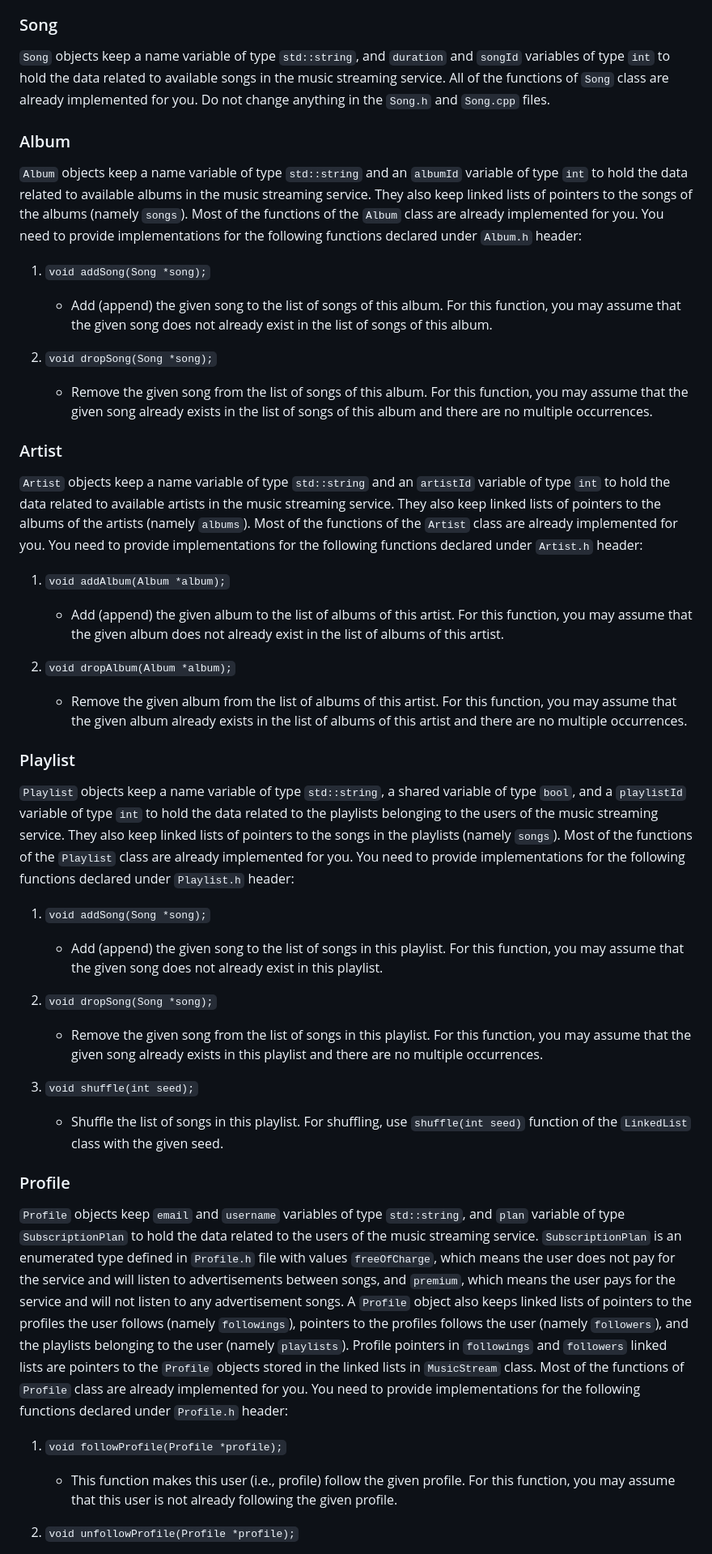
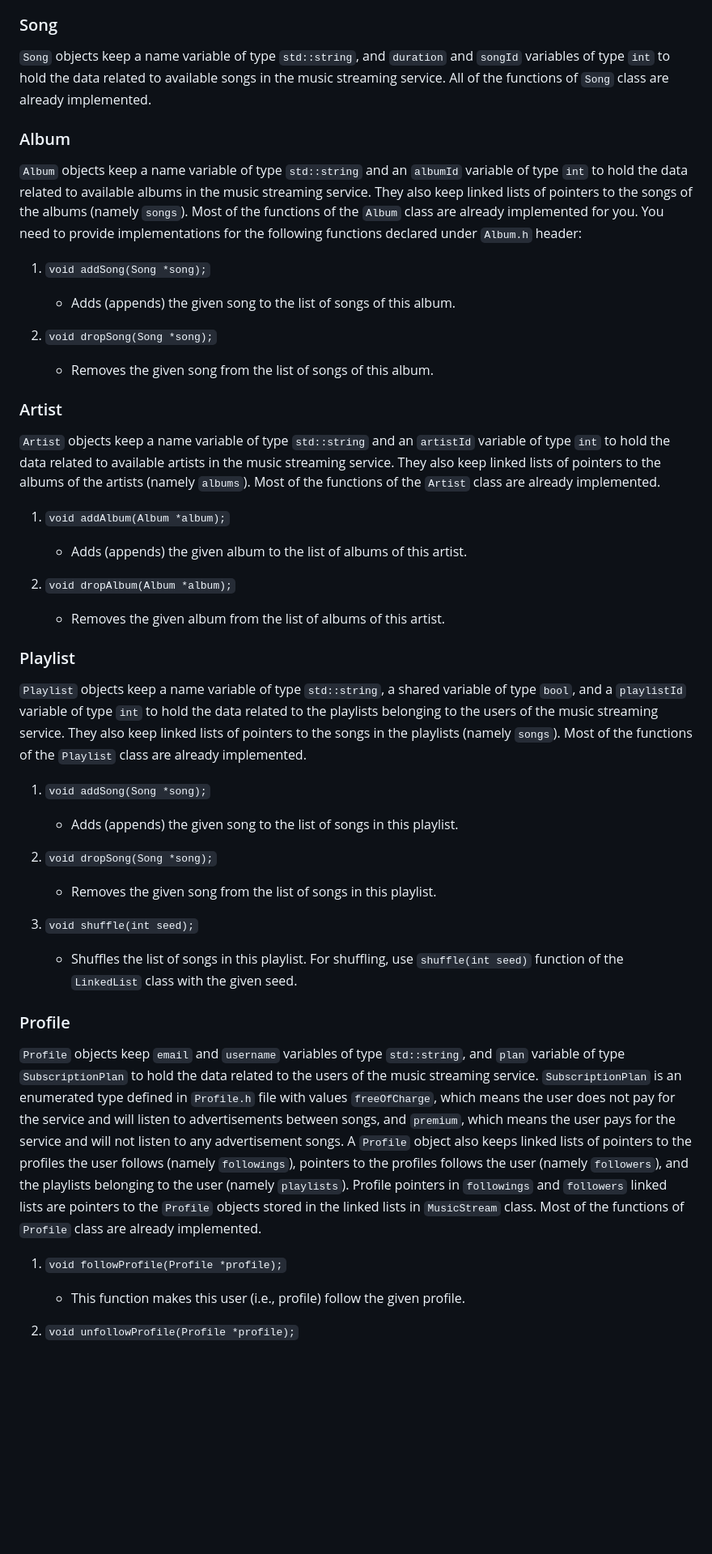
Before and after one commit to kkKaan/metu-ceng-THEs, a Markdown page: CENG 213 - Data Structures/the1/README.md, the part around the change printed below. Shown: that part at 81% size. Rendered like a GitHub page; blank space fills up the shorter version.

```diff
--- a/CENG 213 - Data Structures/the1/README.md
+++ b/CENG 213 - Data Structures/the1/README.md
@@ -93,46 +93,45 @@ The project consists of several classes: `Profile`, `Artist`, `Album`, `Song`, a
 
 ### Song
 
-`Song` objects keep a name variable of type `std::string`, and `duration` and `songId` variables of type `int` to hold the data related to available songs in the music streaming service. All of the functions of `Song` class are already implemented for you. Do not change anything in the `Song.h` and `Song.cpp` files.
+`Song` objects keep a name variable of type `std::string`, and `duration` and `songId` variables of type `int` to hold the data related to available songs in the music streaming service. All of the functions of `Song` class are already implemented.
 
 ### Album
 
 `Album` objects keep a name variable of type `std::string` and an `albumId` variable of type `int` to hold the data related to available albums in the music streaming service. They also keep linked lists of pointers to the songs of the albums (namely `songs`). Most of the functions of the `Album` class are already implemented for you. You need to provide implementations for the following functions declared under `Album.h` header:
 
 1. `void addSong(Song *song);`
-   - Add (append) the given song to the list of songs of this album. For this function, you may assume that the given song does not already exist in the list of songs of this album.
+   - Adds (appends) the given song to the list of songs of this album.
 
 2. `void dropSong(Song *song);`
-   - Remove the given song from the list of songs of this album. For this function, you may assume that the given song already exists in the list of songs of this album and there are no multiple occurrences.
+   - Removes the given song from the list of songs of this album.
 
 ### Artist
 
-`Artist` objects keep a name variable of type `std::string` and an `artistId` variable of type `int` to hold the data related to available artists in the music streaming service. They also keep linked lists of pointers to the albums of the artists (namely `albums`). Most of the functions of the `Artist` class are already implemented for you. You need to provide implementations for the following functions declared under `Artist.h` header:
+`Artist` objects keep a name variable of type `std::string` and an `artistId` variable of type `int` to hold the data related to available artists in the music streaming service. They also keep linked lists of pointers to the albums of the artists (namely `albums`). Most of the functions of the `Artist` class are already implemented.
 
 1. `void addAlbum(Album *album);`
-   - Add (append) the given album to the list of albums of this artist. For this function, you may assume that the given album does not already exist in the list of albums of this artist.
+   - Adds (appends) the given album to the list of albums of this artist.
 
 2. `void dropAlbum(Album *album);`
-   - Remove the given album from the list of albums of this artist. For this function, you may assume that the given album already exists in the list of albums of this artist and there are no multiple occurrences.
+   - Removes the given album from the list of albums of this artist.
 
 ### Playlist
 
-`Playlist` objects keep a name variable of type `std::string`, a shared variable of type `bool`, and a `playlistId` variable of type `int` to hold the data related to the playlists belonging to the users of the music streaming service. They also keep linked lists of pointers to the songs in the playlists (namely `songs`). Most of the functions of the `Playlist` class are already implemented for you. You need to provide implementations for the following functions declared under `Playlist.h` header:
-
+`Playlist` objects keep a name variable of type `std::string`, a shared variable of type `bool`, and a `playlistId` variable of type `int` to hold the data related to the playlists belonging to the users of the music streaming service. They also keep linked lists of pointers to the songs in the playlists (namely `songs`). Most of the functions of the `Playlist` class are already implemented.
 1. `void addSong(Song *song);`
-   - Add (append) the given song to the list of songs in this playlist. For this function, you may assume that the given song does not already exist in this playlist.
+   - Adds (appends) the given song to the list of songs in this playlist.
 
 2. `void dropSong(Song *song);`
-   - Remove the given song from the list of songs in this playlist. For this function, you may assume that the given song already exists in this playlist and there are no multiple occurrences.
+   - Removes the given song from the list of songs in this playlist.
 
 3. `void shuffle(int seed);`
-   - Shuffle the list of songs in this playlist. For shuffling, use `shuffle(int seed)` function of the `LinkedList` class with the given seed.
+   - Shuffles the list of songs in this playlist. For shuffling, use `shuffle(int seed)` function of the `LinkedList` class with the given seed.
 
 ### Profile
 
-`Profile` objects keep `email` and `username` variables of type `std::string`, and `plan` variable of type `SubscriptionPlan` to hold the data related to the users of the music streaming service. `SubscriptionPlan` is an enumerated type defined in `Profile.h` file with values `freeOfCharge`, which means the user does not pay for the service and will listen to advertisements between songs, and `premium`, which means the user pays for the service and will not listen to any advertisement songs. A `Profile` object also keeps linked lists of pointers to the profiles the user follows (namely `followings`), pointers to the profiles follows the user (namely `followers`), and the playlists belonging to the user (namely `playlists`). Profile pointers in `followings` and `followers` linked lists are pointers to the `Profile` objects stored in the linked lists in `MusicStream` class. Most of the functions of `Profile` class are already implemented for you. You need to provide implementations for the following functions declared under `Profile.h` header:
+`Profile` objects keep `email` and `username` variables of type `std::string`, and `plan` variable of type `SubscriptionPlan` to hold the data related to the users of the music streaming service. `SubscriptionPlan` is an enumerated type defined in `Profile.h` file with values `freeOfCharge`, which means the user does not pay for the service and will listen to advertisements between songs, and `premium`, which means the user pays for the service and will not listen to any advertisement songs. A `Profile` object also keeps linked lists of pointers to the profiles the user follows (namely `followings`), pointers to the profiles follows the user (namely `followers`), and the playlists belonging to the user (namely `playlists`). Profile pointers in `followings` and `followers` linked lists are pointers to the `Profile` objects stored in the linked lists in `MusicStream` class. Most of the functions of `Profile` class are already implemented.
 
 1. `void followProfile(Profile *profile);`
-   - This function makes this user (i.e., profile) follow the given profile. For this function, you may assume that this user is not already following the given profile.
+   - This function makes this user (i.e., profile) follow the given profile.
 
 2. `void unfollowProfile(Profile *profile);`
```
Also changed, not shown: other parts of CENG 213 - Data Structures/the1/README.md (+39 -39 lines).
